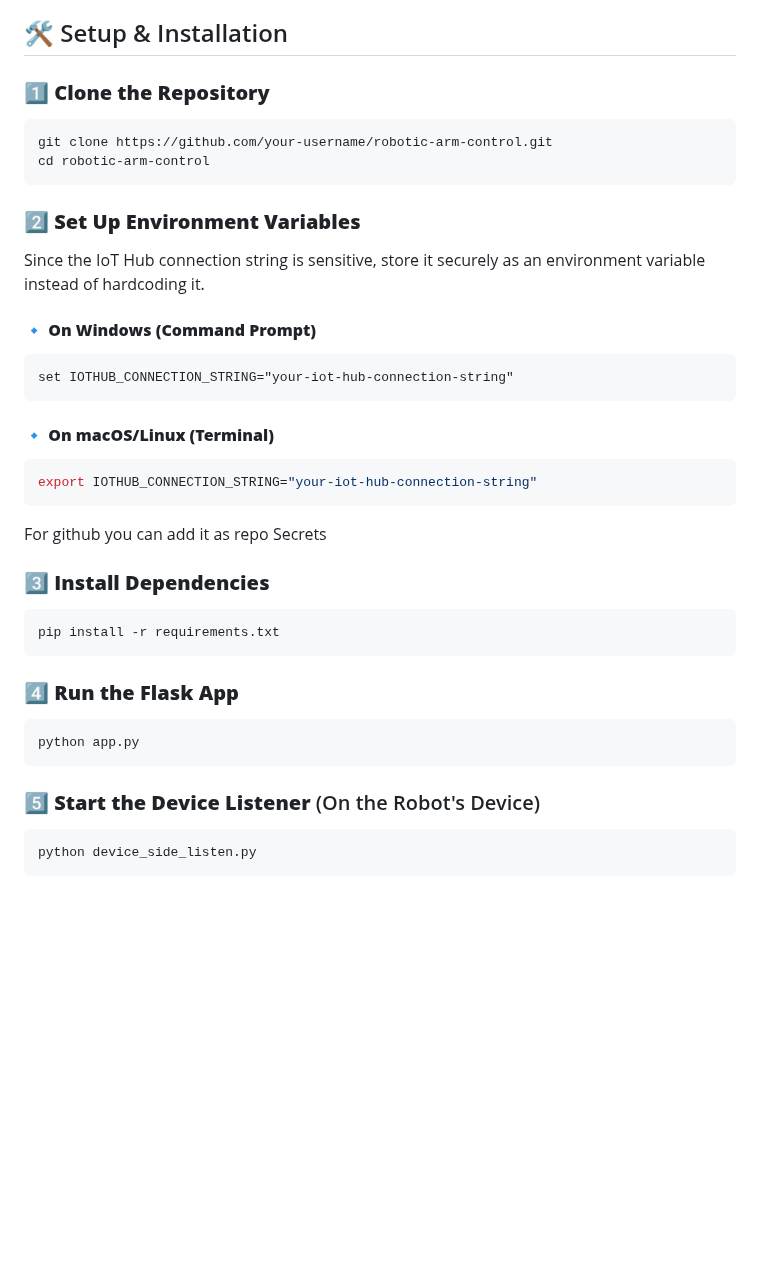
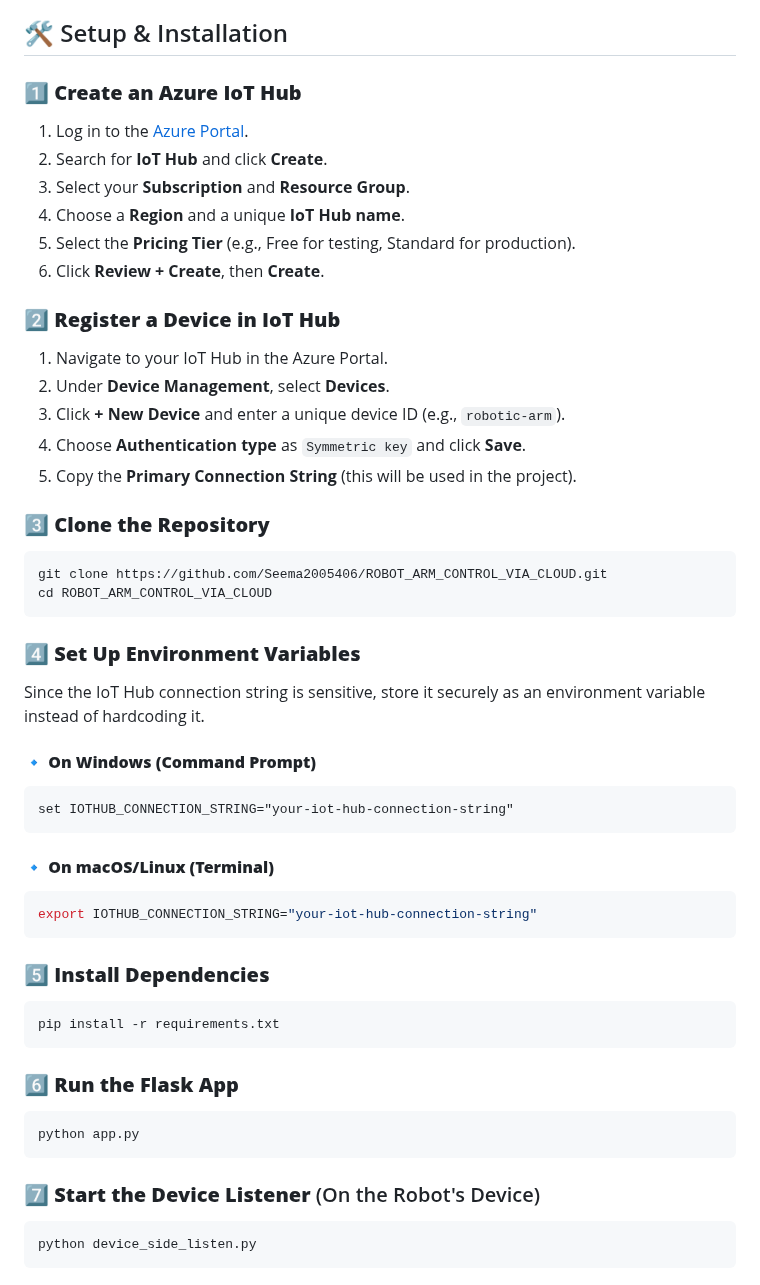
Before and after one commit to Seema2005406/ROBOT_ARM_CONTROL_VIA_CLOUD, a Markdown page: README.md, the part around one of its changes. Rendered like a GitHub page; blank space fills up the shorter version.

````diff
--- a/README.md
+++ b/README.md
@@ -10,13 +10,28 @@ This project enables remote control of a robotic arm using **Azure IoT Hub** and
 - 🔄 **Rotation Support**: Specify angles for precise movements.
 
 ## 🛠️ Setup & Installation
-### 1️⃣ **Clone the Repository**
+### 1️⃣ **Create an Azure IoT Hub**
+1. Log in to the [Azure Portal](https://portal.azure.com/).
+2. Search for **IoT Hub** and click **Create**.
+3. Select your **Subscription** and **Resource Group**.
+4. Choose a **Region** and a unique **IoT Hub name**.
+5. Select the **Pricing Tier** (e.g., Free for testing, Standard for production).
+6. Click **Review + Create**, then **Create**.
+
+### 2️⃣ **Register a Device in IoT Hub**
+1. Navigate to your IoT Hub in the Azure Portal.
+2. Under **Device Management**, select **Devices**.
+3. Click **+ New Device** and enter a unique device ID (e.g., `robotic-arm`).
+4. Choose **Authentication type** as `Symmetric key` and click **Save**.
+5. Copy the **Primary Connection String** (this will be used in the project).
+
+### 3️⃣ **Clone the Repository**
 ```bash
-git clone https://github.com/your-username/robotic-arm-control.git
-cd robotic-arm-control
+git clone https://github.com/Seema2005406/ROBOT_ARM_CONTROL_VIA_CLOUD.git
+cd ROBOT_ARM_CONTROL_VIA_CLOUD
 ```
 
-### 2️⃣ **Set Up Environment Variables**
+### 4️⃣ **Set Up Environment Variables**
 Since the IoT Hub connection string is sensitive, store it securely as an environment variable instead of hardcoding it.
 
 #### 🔹 **On Windows (Command Prompt)**
@@ -28,19 +43,18 @@ set IOTHUB_CONNECTION_STRING="your-iot-hub-connection-string"
 ```bash
 export IOTHUB_CONNECTION_STRING="your-iot-hub-connection-string"
 ```
-For github you can add it as repo Secrets
 
-### 3️⃣ **Install Dependencies**
+### 5️⃣ **Install Dependencies**
 ```bash
 pip install -r requirements.txt
 ```
 
-### 4️⃣ **Run the Flask App**
+### 6️⃣ **Run the Flask App**
 ```bash
 python app.py
 ```
 
-### 5️⃣ **Start the Device Listener** (On the Robot's Device)
+### 7️⃣ **Start the Device Listener** (On the Robot's Device)
 ```bash
 python device_side_listen.py
 ```
````
Also changed, not shown: other parts of README.md (+1 -0 lines).
